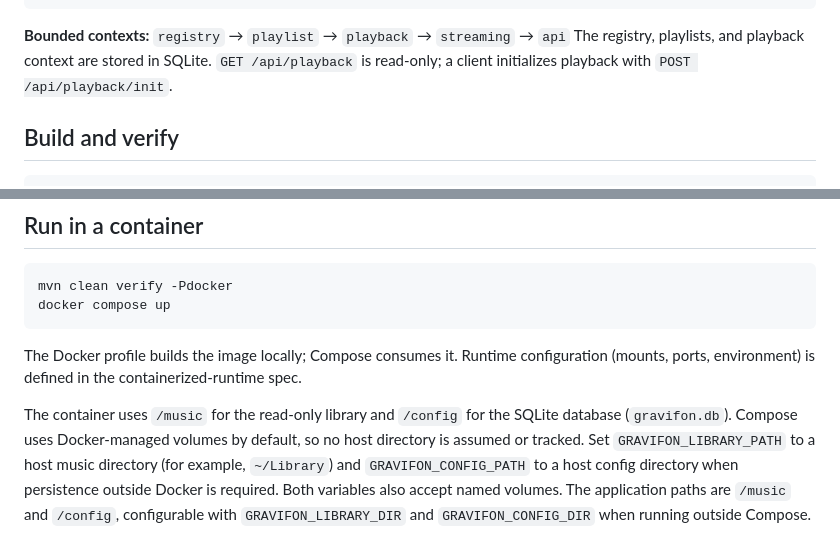
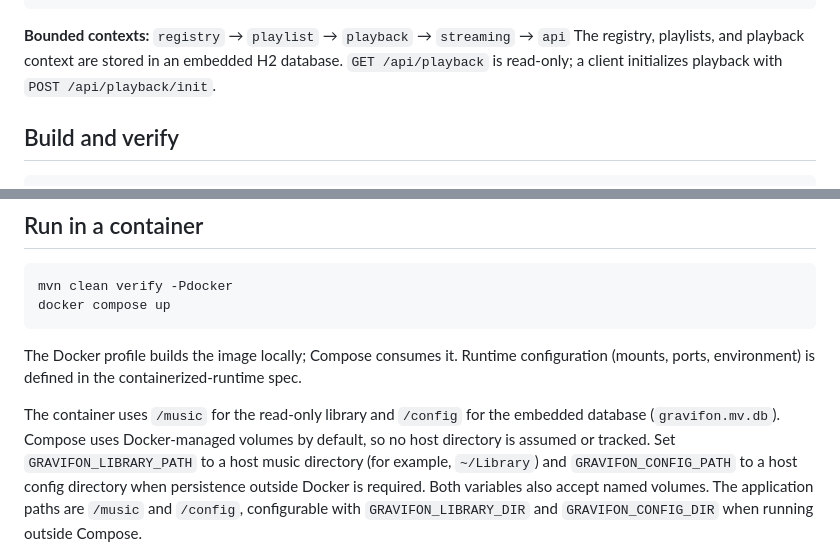
Before and after one commit to bassstorm/gravifon, a Markdown page: README.md, 2 parts joined by grey strips. Drawn GitHub-style.

Commit message:
Fix stale SQlite references

````diff
--- a/README.md
+++ b/README.md
@@ -16,7 +16,7 @@ Spring Boot app
 ```
 
 **Bounded contexts:** `registry` → `playlist` → `playback` → `streaming` → `api`
-The registry, playlists, and playback context are stored in SQLite. `GET /api/playback`
+The registry, playlists, and playback context are stored in an embedded H2 database. `GET /api/playback`
 is read-only; a client initializes playback with `POST /api/playback/init`.
 
 ## Build and verify
@@ -66,8 +66,8 @@ docker compose up
 
 The Docker profile builds the image locally; Compose consumes it. Runtime configuration (mounts, ports, environment) is defined in the containerized-runtime spec.
 
-The container uses `/music` for the read-only library and `/config` for the SQLite
-database (`gravifon.db`). Compose uses Docker-managed volumes by default, so no
+The container uses `/music` for the read-only library and `/config` for the embedded
+database (`gravifon.mv.db`). Compose uses Docker-managed volumes by default, so no
 host directory is assumed or tracked. Set `GRAVIFON_LIBRARY_PATH` to a host music
 directory (for example, `~/Library`) and `GRAVIFON_CONFIG_PATH` to a host config
 directory when persistence outside Docker is required. Both variables also accept
````
